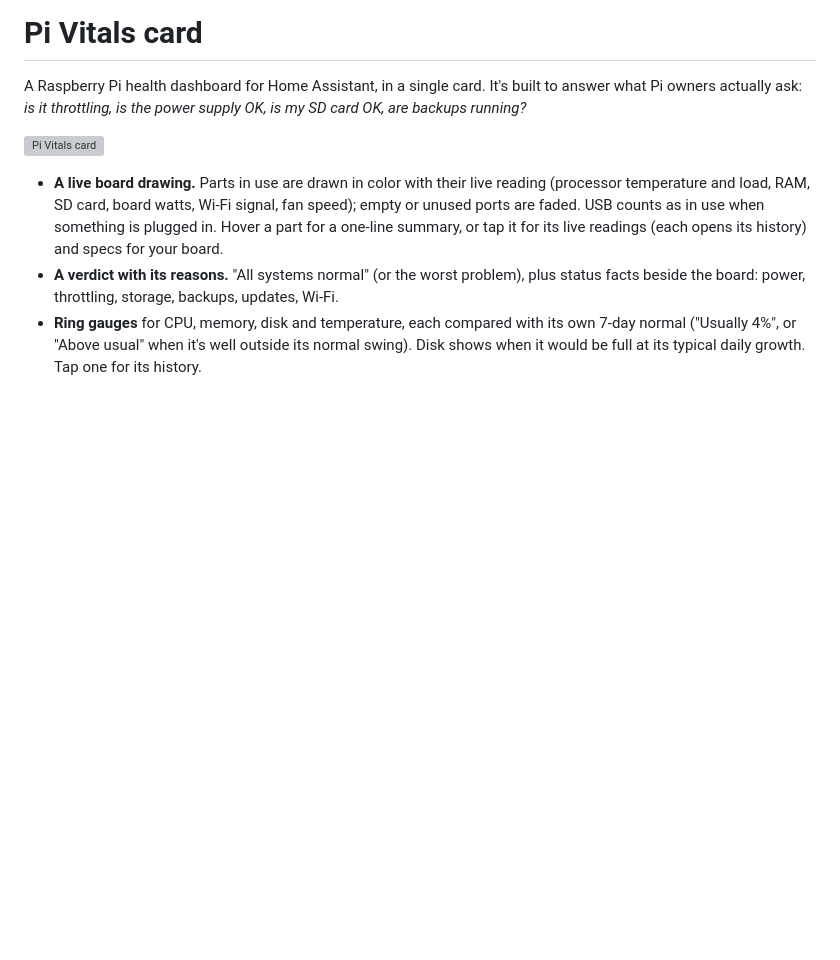
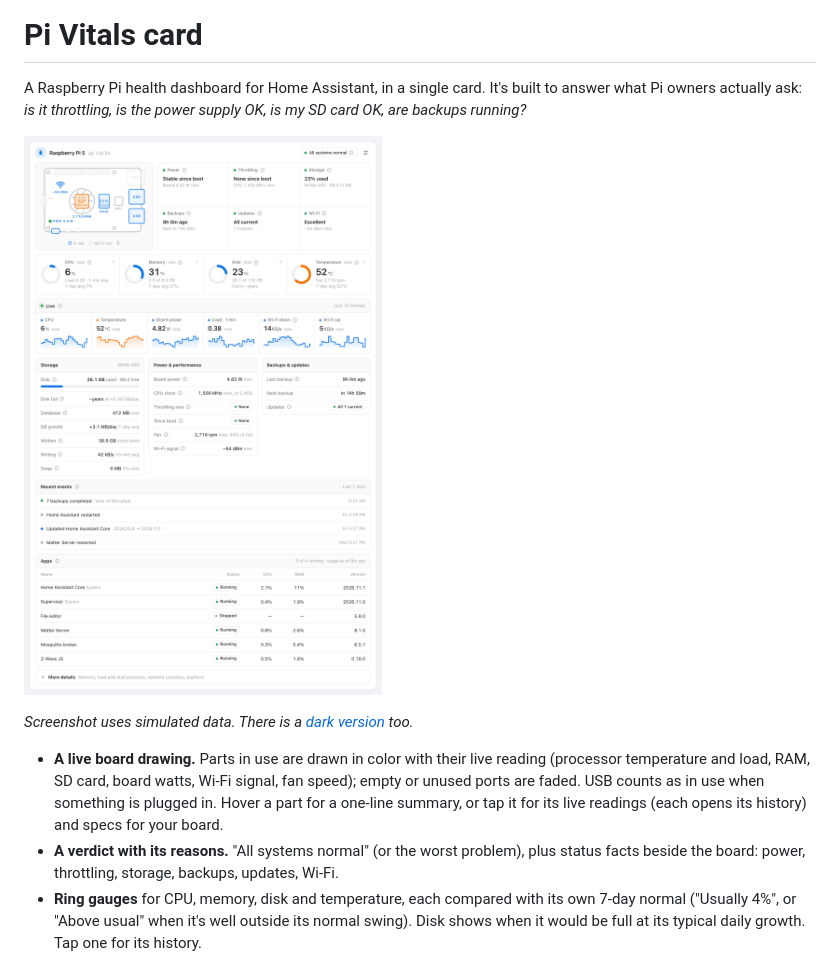
Before and after one commit to samansabeti/pi-vitals-card, a Markdown page: README.md, the part around the change. Drawn GitHub-style; pictures changed too: images/pi-vitals-light.png (added); blank space fills up the shorter version; grey boxes are pictures that could not be loaded.

Commit message:
docs: add light and dark screenshots (simulated data)
Co-Authored-By: Claude Fable 5.2 <noreply@anthropic.com>

```diff
--- a/README.md
+++ b/README.md
@@ -3,6 +3,8 @@
 A Raspberry Pi health dashboard for Home Assistant, in a single card. It's built to answer what Pi owners actually ask: *is it throttling, is the power supply OK, is my SD card OK, are backups running?*
 
 ![Pi Vitals card](images/pi-vitals-light.png)
+
+*Screenshot uses simulated data. There is a [dark version](images/pi-vitals-dark.png) too.*
 
 - **A live board drawing.** Parts in use are drawn in color with their live reading (processor temperature and load, RAM, SD card, board watts, Wi-Fi signal, fan speed); empty or unused ports are faded. USB counts as in use when something is plugged in. Hover a part for a one-line summary, or tap it for its live readings (each opens its history) and specs for your board.
 - **A verdict with its reasons.** "All systems normal" (or the worst problem), plus status facts beside the board: power, throttling, storage, backups, updates, Wi-Fi.
```
Also changed, not shown: images/pi-vitals-dark.png (added).
